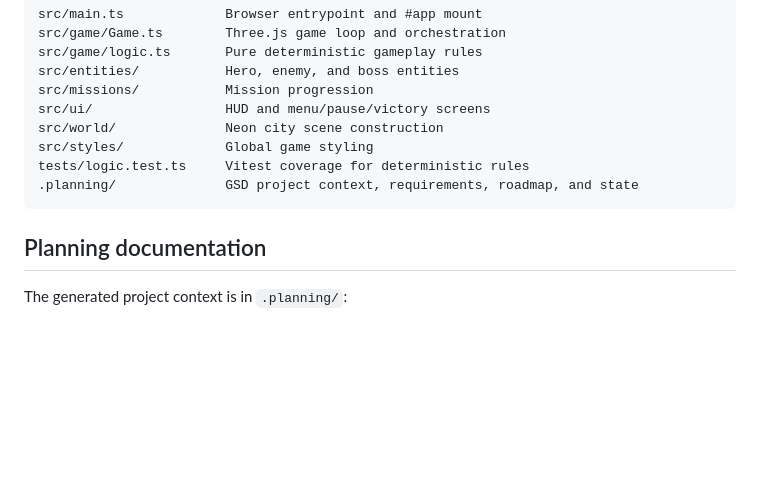
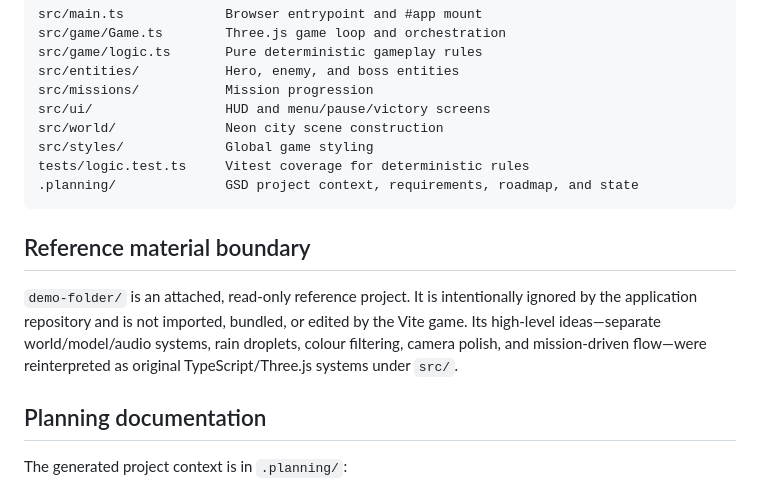
Before and after one commit to devxnshsharma/Jailer, a Markdown page: README.md, the part around the change. Drawn GitHub-style; blank space fills up the shorter version.

Commit message:
docs: clarify reference material boundary

````diff
--- a/README.md
+++ b/README.md
@@ -136,6 +136,14 @@ tests/logic.test.ts     Vitest coverage for deterministic rules
 .planning/              GSD project context, requirements, roadmap, and state
 ```
 
+## Reference material boundary
+
+`demo-folder/` is an attached, read-only reference project. It is intentionally
+ignored by the application repository and is not imported, bundled, or edited
+by the Vite game. Its high-level ideas—separate world/model/audio systems,
+rain droplets, colour filtering, camera polish, and mission-driven flow—were
+reinterpreted as original TypeScript/Three.js systems under `src/`.
+
 ## Planning documentation
 
 The generated project context is in `.planning/`:
````
